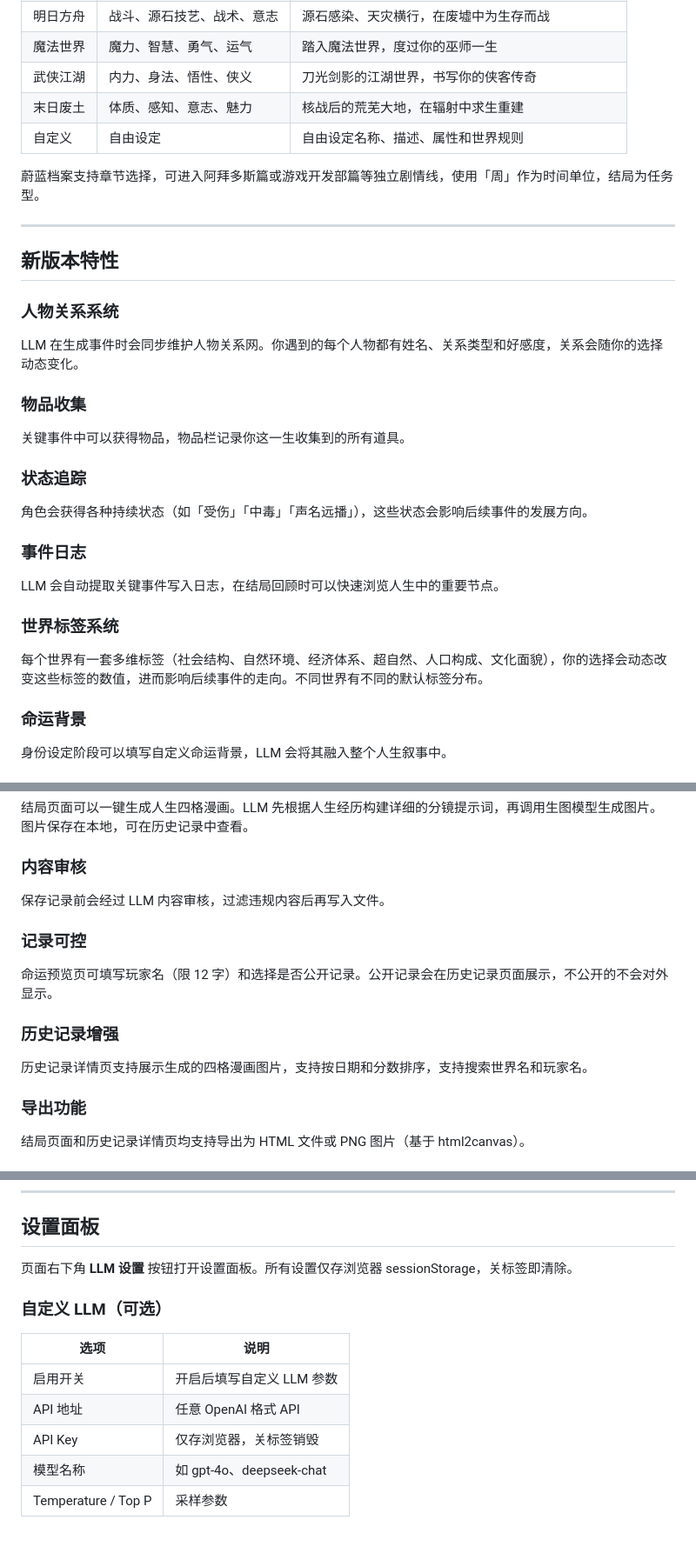
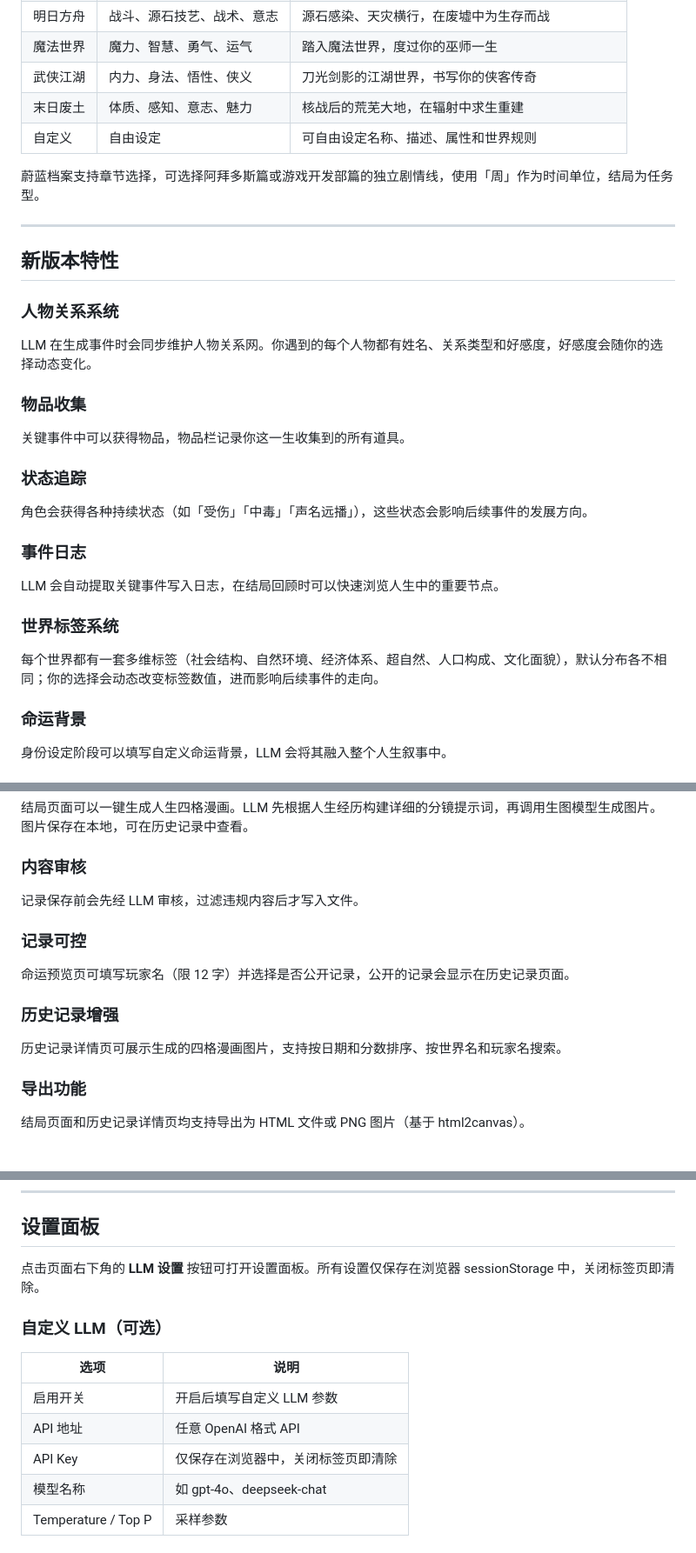
Before and after one commit to jinzejia114514/renshengchongkaiAI, a Markdown page: README.md, 3 parts joined by grey strips. Shown at 87% size. GitHub-like rendering.

Commit message:
docs: 清理 README 中不通顺与重复的表述

```diff
--- a/README.md
+++ b/README.md
@@ -50,9 +50,9 @@ docker run -d -p 3000:3000 \
 | 魔法世界 | 魔力、智慧、勇气、运气 | 踏入魔法世界，度过你的巫师一生 |
 | 武侠江湖 | 内力、身法、悟性、侠义 | 刀光剑影的江湖世界，书写你的侠客传奇 |
 | 末日废土 | 体质、感知、意志、魅力 | 核战后的荒芜大地，在辐射中求生重建 |
-| 自定义 | 自由设定 | 自由设定名称、描述、属性和世界规则 |
+| 自定义 | 自由设定 | 可自由设定名称、描述、属性和世界规则 |
 
-蔚蓝档案支持章节选择，可进入阿拜多斯篇或游戏开发部篇等独立剧情线，使用「周」作为时间单位，结局为任务型。
+蔚蓝档案支持章节选择，可选择阿拜多斯篇或游戏开发部篇的独立剧情线，使用「周」作为时间单位，结局为任务型。
 
 ---
 
@@ -60,7 +60,7 @@ docker run -d -p 3000:3000 \
 
 ### 人物关系系统
 
-LLM 在生成事件时会同步维护人物关系网。你遇到的每个人物都有姓名、关系类型和好感度，关系会随你的选择动态变化。
+LLM 在生成事件时会同步维护人物关系网。你遇到的每个人物都有姓名、关系类型和好感度，好感度会随你的选择动态变化。
 
 ### 物品收集
 
@@ -76,7 +76,7 @@ LLM 会自动提取关键事件写入日志，在结局回顾时可以快速浏
 
 ### 世界标签系统
 
-每个世界有一套多维标签（社会结构、自然环境、经济体系、超自然、人口构成、文化面貌），你的选择会动态改变这些标签的数值，进而影响后续事件的走向。不同世界有不同的默认标签分布。
+每个世界都有一套多维标签（社会结构、自然环境、经济体系、超自然、人口构成、文化面貌），默认分布各不相同；你的选择会动态改变标签数值，进而影响后续事件的走向。
 
 ### 命运背景
 
@@ -92,15 +92,15 @@ LLM 会自动提取关键事件写入日志，在结局回顾时可以快速浏
 
 ### 内容审核
 
-保存记录前会经过 LLM 内容审核，过滤违规内容后再写入文件。
+记录保存前会先经 LLM 审核，过滤违规内容后才写入文件。
 
 ### 记录可控
 
-命运预览页可填写玩家名（限 12 字）和选择是否公开记录。公开记录会在历史记录页面展示，不公开的不会对外显示。
+命运预览页可填写玩家名（限 12 字）并选择是否公开记录，公开的记录会显示在历史记录页面。
 
 ### 历史记录增强
 
-历史记录详情页支持展示生成的四格漫画图片，支持按日期和分数排序，支持搜索世界名和玩家名。
+历史记录详情页可展示生成的四格漫画图片，支持按日期和分数排序、按世界名和玩家名搜索。
 
 ### 导出功能
 
@@ -118,7 +118,7 @@ LLM 会自动提取关键事件写入日志，在结局回顾时可以快速浏
 
 ## 设置面板
 
-页面右下角 **LLM 设置** 按钮打开设置面板。所有设置仅存浏览器 sessionStorage，关标签即清除。
+点击页面右下角的 **LLM 设置** 按钮可打开设置面板。所有设置仅保存在浏览器 sessionStorage 中，关闭标签页即清除。
 
 ### 自定义 LLM（可选）
 
@@ -126,7 +126,7 @@ LLM 会自动提取关键事件写入日志，在结局回顾时可以快速浏
 |------|------|
 | 启用开关 | 开启后填写自定义 LLM 参数 |
 | API 地址 | 任意 OpenAI 格式 API |
-| API Key | 仅存浏览器，关标签销毁 |
+| API Key | 仅保存在浏览器中，关闭标签页即清除 |
 | 模型名称 | 如 gpt-4o、deepseek-chat |
 | Temperature / Top P | 采样参数 |
 
```
Also changed, not shown: other parts of README.md (+1 -1 lines).
